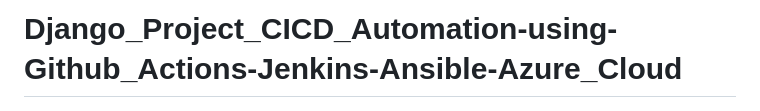
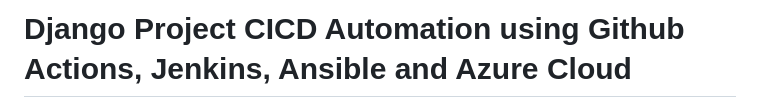
Before and after one commit to yashpatel7025/django_project_CICD_automation-using-github_actions-jenkins-ansible-azure_cloud, a Markdown page: README.md, the part around the change. Drawn GitHub-style.

```diff
--- a/README.md
+++ b/README.md
@@ -1,4 +1,4 @@
-# Django_Project_CICD_Automation-using-Github_Actions-Jenkins-Ansible-Azure_Cloud
+# Django Project CICD Automation using Github Actions, Jenkins, Ansible and Azure Cloud
 
 <img src="./images/python.jpg" width="190" height="150"><img src="./images/django3.png" width="190" height="150">
 <img src="./images/github2.png" width="190" height="150"><img src="./images/jenkins.png" width="190" height="150"><img src="./images/azure.png" width="190" height="150"><img src="./images/ansible.png" width="190" height="150">
```
